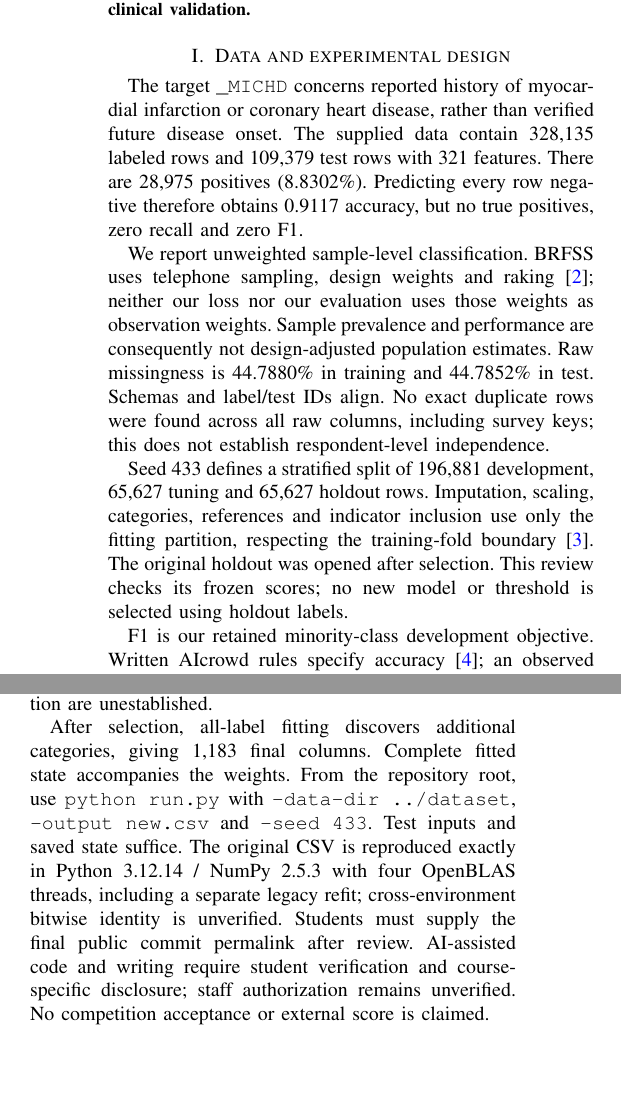
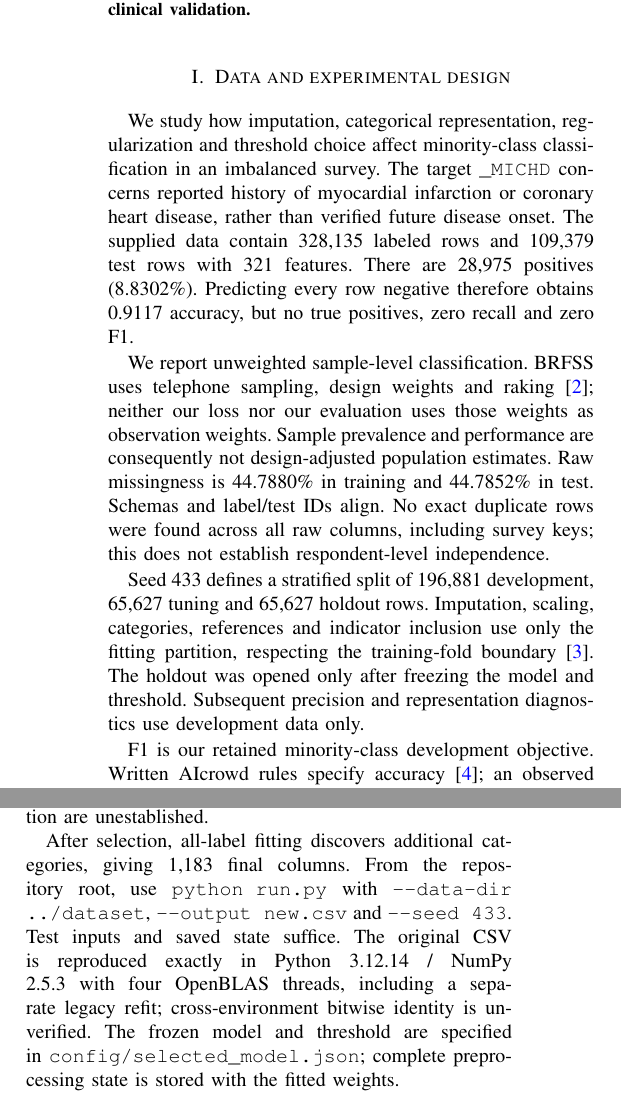
Before and after one commit to hmidi-tech/BRFSS-Classification, a LaTeX paper (report/report.tex): two parts of the columns of pages 1 and 2 of 3, joined at a grey line, cut so that both start at the same text, the shorter picture padded with empty space. Compiled offline with pdfLaTeX.

Commit message:
docs: polish final scientific report and clarify evaluation metrics

```diff
--- a/report/report.tex
+++ b/report/report.tex
@@ -23,6 +23,8 @@ these results as prospective clinical validation.
 \end{abstract}
 
 \section{Data and experimental design}
+We study how imputation, categorical representation, regularization and
+threshold choice affect minority-class classification in an imbalanced survey.
 The target \texttt{\_MICHD} concerns reported history of myocardial infarction
 or coronary heart disease, rather than verified future disease onset.
 The supplied data contain \NTrain{} labeled rows and \NTest{} test rows with
@@ -43,8 +45,8 @@ Seed \Seed{} defines a stratified split of \NDevelopment{} development,
 \NTuning{} tuning and \NHoldout{} holdout rows. Imputation, scaling, categories,
 references and indicator inclusion use only the fitting partition, respecting
 the training-fold boundary~\cite{leakage}.
-The original holdout was opened after selection. This review checks its
-frozen scores; no new model or threshold is selected using holdout labels.
+The holdout was opened only after freezing the model and threshold.
+Subsequent precision and representation diagnostics use development data only.
 
 F1 is our retained minority-class development objective.
 Written AIcrowd rules specify accuracy~\cite{rules}; an observed leaderboard
@@ -158,4 +161,3 @@ At threshold 0.50, the same scores give F1 \HalfFone{}, accuracy \HalfAccuracy{}
 and recall \HalfRecall{}.
 The tuning-selected threshold adds \ThresholdFoneGain{} holdout F1 while
 losing \ThresholdAccuracyLoss{} accuracy.
-An accuracy-selected tuning threshold of \AccuracyTunedThreshold{} instead
@@ -192,16 +195,15 @@ gradient norm without a consistent F1 gain; the frozen model is retained.
 Clinical validity, population fairness and causal interpretation are unestablished.
 
 After selection, all-label fitting discovers additional categories, giving
-\FinalDimension{} final columns. Complete fitted state accompanies the weights.
+\FinalDimension{} final columns.
 From the repository root, use \texttt{python run.py} with
-\texttt{--data-dir ../dataset}, \texttt{--output new.csv} and \texttt{--seed 433}.
+\texttt{-{}-data-dir ../dataset}, \texttt{-{}-output new.csv} and \texttt{-{}-seed 433}.
 Test inputs and saved state suffice. The original CSV is reproduced exactly
 in Python 3.12.14 / NumPy 2.5.3 with four OpenBLAS threads, including a separate
 legacy refit; cross-environment bitwise identity is unverified.
-Students must supply the final public commit permalink after review.
-AI-assisted code and writing require student verification and course-specific
-disclosure; staff authorization remains unverified. No competition acceptance
-or external score is claimed.
+The frozen model and threshold are specified in
+\texttt{config/selected\_model.json}; complete preprocessing state is stored
+with the fitted weights.
 
 \clearpage
 \begin{thebibliography}{6}
```
Also changed, not shown: report/report.pdf, report/report.tex (14 more changed lines).
